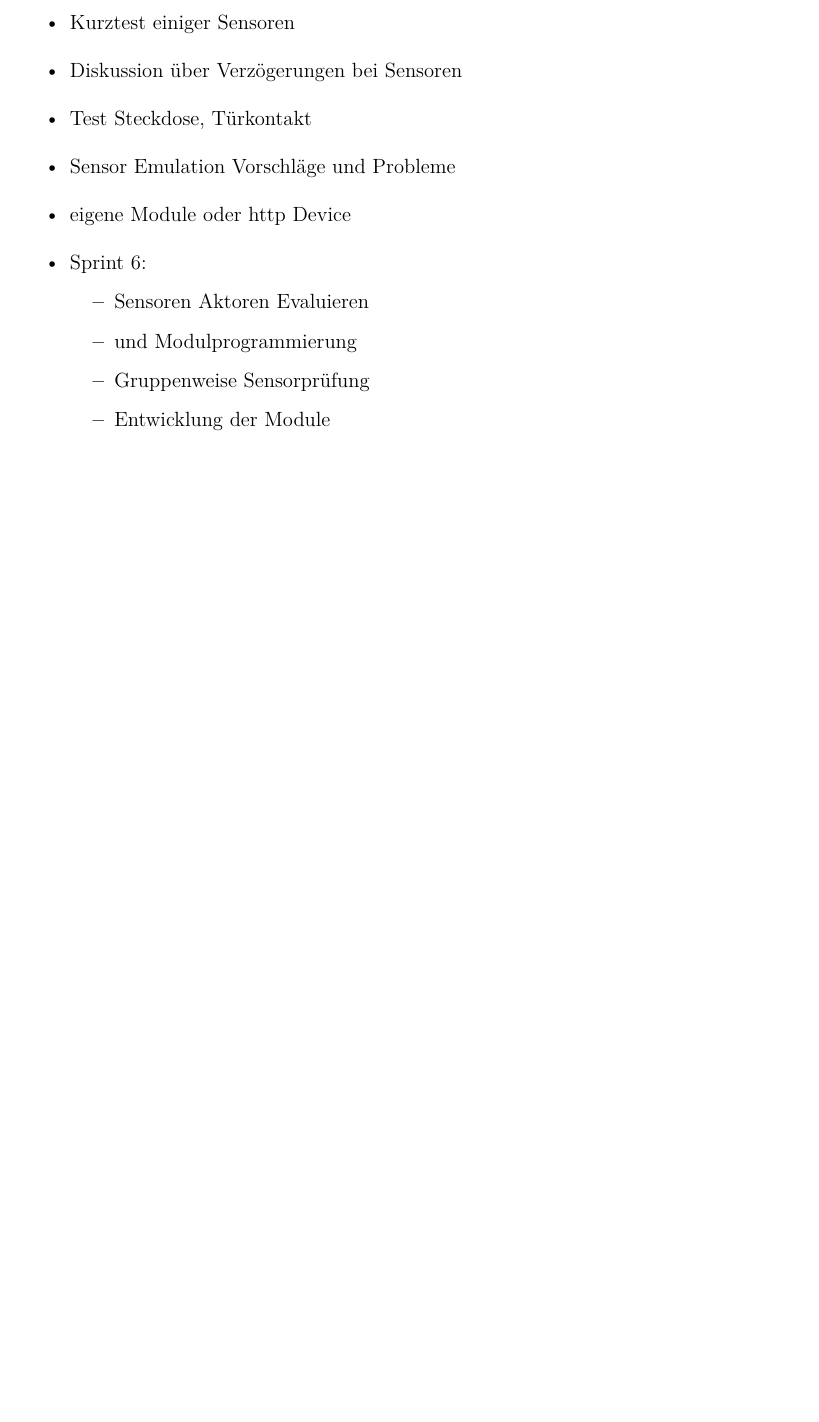
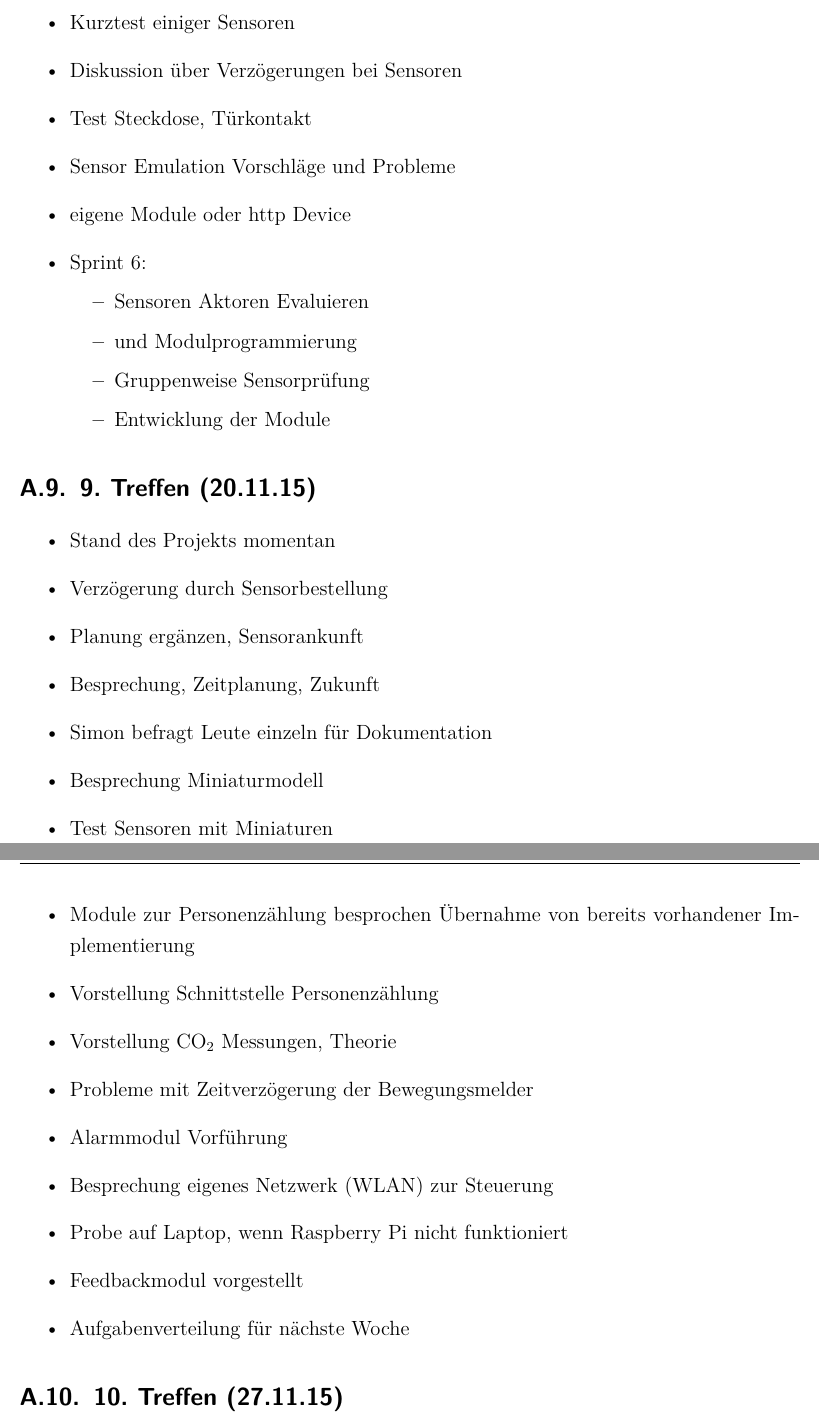
Before and after one commit to PetzoldMartin/Sensor-Szenarien-Dokumentation, a LaTeX book (Projektdokumentation/Projekt-Dokumentation.tex, which reads Projektdokumentation/appendix/protokolle.tex): part of page 31 of 37 before the commit and two parts of pages 31 and 32 of 38 after it, the two joined at a grey line, cut so that both start at the same text, the shorter picture padded with empty space. Compiled offline with pdfLaTeX; an older LaTeX class or package is replaced by its successor.

Commit message:
Added protocoll for 9th meeting

```diff
--- a/Projektdokumentation/Projekt-Dokumentation.tex
+++ b/Projektdokumentation/Projekt-Dokumentation.tex
@@ -12,7 +12,7 @@
 \usepackage{tabularx}
 \usepackage{longtable}
 \usepackage{array}
-\usepackage{booktabs}
+%%\usepackage{booktabs}
 \usepackage{todonotes}
 \usepackage{xcolor}
 \usepackage{subfigure}
--- a/Projektdokumentation/appendix/protokolle.tex
+++ b/Projektdokumentation/appendix/protokolle.tex
@@ -299,11 +299,32 @@
 	\item Sensor Emulation Vorschläge und Probleme
 	\item eigene Module oder http Device
 	\item Sprint 6:
-\begin{itemize}
-		\item Sensoren Aktoren Evaluieren
-		\item und Modulprogrammierung
-		\item Gruppenweise Sensorprüfung
-		\item Entwicklung der Module
+	\begin{itemize}
+			\item Sensoren Aktoren Evaluieren
+			\item und Modulprogrammierung
+			\item Gruppenweise Sensorprüfung
+			\item Entwicklung der Module
+	\end{itemize}
 \end{itemize}
 
+\section{9. Treffen (20.11.15)}
+\begin{itemize}
+	\item Stand des Projekts momentan
+	\item Verzögerung durch Sensorbestellung
+	\item Planung ergänzen, Sensorankunft
+	\item Besprechung, Zeitplanung, Zukunft
+	\item Simon befragt Leute einzeln für Dokumentation
+	\item Besprechung Miniaturmodell
+	\item Test Sensoren mit Miniaturen
+	\item Module zur Personenzählung besprochen Übernahme von bereits vorhandener Implementierung
+	\item Vorstellung Schnittstelle Personenzählung
+	\item Vorstellung CO$_2$ Messungen, Theorie
+	\item Probleme mit Zeitverzögerung der Bewegungsmelder
+	\item Alarmmodul Vorführung
+	\item Besprechung eigenes Netzwerk (WLAN) zur Steuerung
+	\item Probe auf Laptop, wenn Raspberry Pi nicht funktioniert
+	\item Feedbackmodul vorgestellt
+	\item Aufgabenverteilung für nächste Woche
 \end{itemize}
+
+\section{10. Treffen (27.11.15)}
```
